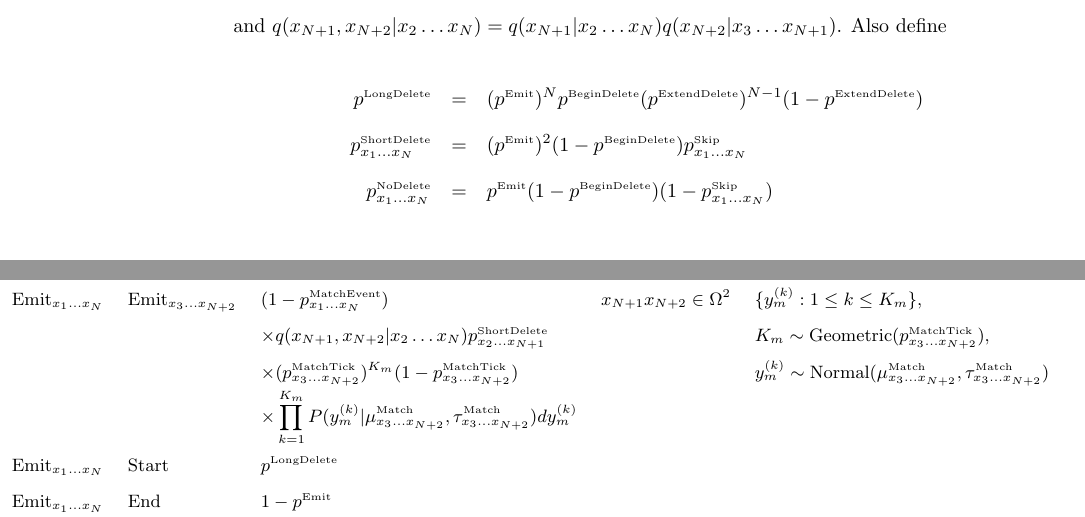
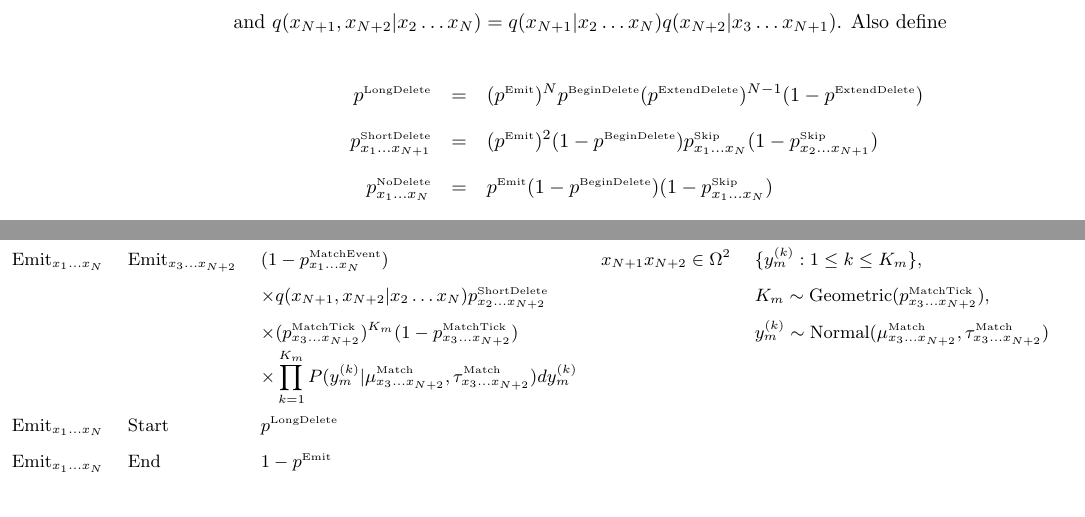
Before and after one commit to ihh/nanopair, a LaTeX document (paper.tex): two parts of pages 6 and 14 of 14, joined at a grey line, cut so that both start at the same text. Compiled offline with pdfLaTeX; a missing bibliography style is replaced by a similar one.

Commit message:
update docs

```diff
--- a/paper.tex
+++ b/paper.tex
@@ -260,8 +260,8 @@ Also define
 p^{\paramlabel{LongDelete}}
 & = & (p^{\paramlabel{Emit}})^N p^{\paramlabel{BeginDelete}} (p^{\paramlabel{ExtendDelete}})^{N-1} (1 - p^{\paramlabel{ExtendDelete}})
 \\
-p^{\paramlabel{ShortDelete}}_{x_1\ldots x_N}
-& = & (p^{\paramlabel{Emit}})^2 (1 - p^{\paramlabel{BeginDelete}}) p^{\paramlabel{Skip}}_{x_1\ldots x_N}
+p^{\paramlabel{ShortDelete}}_{x_1\ldots x_{N+1}}
+& = & (p^{\paramlabel{Emit}})^2 (1 - p^{\paramlabel{BeginDelete}}) p^{\paramlabel{Skip}}_{x_1\ldots x_N} (1 - p^{\paramlabel{Skip}}_{x_2\ldots x_{N+1}})
 \\
 p^{\paramlabel{NoDelete}}_{x_1\ldots x_N}
 & = & p^{\paramlabel{Emit}} (1 - p^{\paramlabel{BeginDelete}}) (1 - p^{\paramlabel{Skip}}_{x_1\ldots x_N})
@@ -411,7 +411,7 @@ Emit${}_{x_1 \ldots x_N}$ & Emit${}_{x_2 \ldots x_{N+1}}$ & $(1 - {p^{\paramlabe
 & & $\times (p^{\paramlabel{MatchTick}}_{x_2\ldots x_{N+1}})^{K_m} (1-p^{\paramlabel{MatchTick}}_{x_2\ldots x_{N+1}})$ & & $y_m^{(k)} \sim \mbox{Normal}(\mu^{\paramlabel{Match}}_{x_2\ldots x_{N+1}},\tau^{\paramlabel{Match}}_{x_2\ldots x_{N+1}})$ \\
 & & $\times \displaystyle \prod_{k=1}^{K_m} P(y^{(k)}_m|\mu^{\paramlabel{Match}}_{x_2\ldots x_{N+1}},\tau^{\paramlabel{Match}}_{x_2\ldots x_{N+1}}) dy^{(k)}_m$ \\
 Emit${}_{x_1 \ldots x_N}$ & Emit${}_{x_3 \ldots x_{N+2}}$ & $(1 - {p^{\paramlabel{MatchEvent}}_{x_1\ldots x_N}})$ & $x_{N+1} x_{N+2} \in \Omega^2$ & $\{ y_m^{(k)}: 1 \leq k \leq K_m \}$, \\
-& & $\times q(x_{N+1},x_{N+2}|x_2\ldots x_N) p^{\paramlabel{ShortDelete}}_{x_2\ldots x_{N+1}}$ & & $K_m \sim \mbox{Geometric}(p^{\paramlabel{MatchTick}}_{x_3\ldots x_{N+2}})$, \\
+& & $\times q(x_{N+1},x_{N+2}|x_2\ldots x_N) p^{\paramlabel{ShortDelete}}_{x_2\ldots x_{N+2}}$ & & $K_m \sim \mbox{Geometric}(p^{\paramlabel{MatchTick}}_{x_3\ldots x_{N+2}})$, \\
 & & $\times (p^{\paramlabel{MatchTick}}_{x_3\ldots x_{N+2}})^{K_m} (1-p^{\paramlabel{MatchTick}}_{x_3\ldots x_{N+2}})$ & & $y_m^{(k)} \sim \mbox{Normal}(\mu^{\paramlabel{Match}}_{x_3\ldots x_{N+2}},\tau^{\paramlabel{Match}}_{x_3\ldots x_{N+2}})$ \\
 & & $\times \displaystyle \prod_{k=1}^{K_m} P(y^{(k)}_m|\mu^{\paramlabel{Match}}_{x_3\ldots x_{N+2}},\tau^{\paramlabel{Match}}_{x_3\ldots x_{N+2}}) dy^{(k)}_m$ \\
 Emit${}_{x_1 \ldots x_N}$ & Start & $p^{\paramlabel{LongDelete}}$ & & \\
```
Also changed, not shown: paper.pdf, 1 other file.
